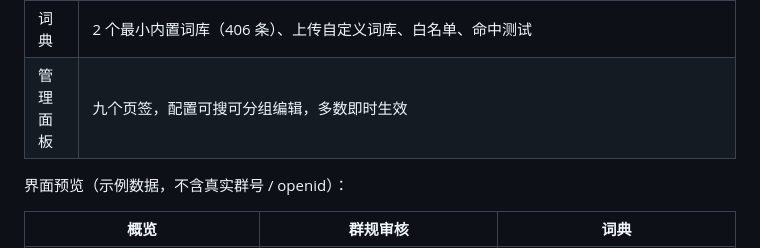
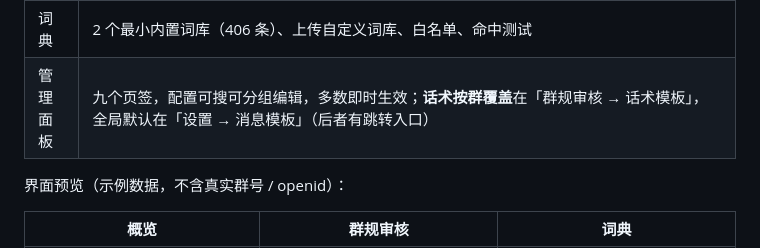
Before and after one commit to Canoe16type/astrbot_plugin_qq_group_manager, a Markdown page: README.md, the part around the change. GitHub-like rendering.

Commit message:
docs(readme): 补一句话术按群覆盖的位置

```diff
--- a/README.md
+++ b/README.md
@@ -58,7 +58,7 @@
 | 成本防护 | 同群模型调用排队上限（默认 3）、单次超时（默认 45s）、每日调用熔断（默认 500 次）；`/群管 状态 自检` 一条命令看清链路与用量 |
 | 权限判定 | AstrBot 管理员 / QQ 群角色 / 自定义 OpenID，任选组合 |
 | 词典 | 2 个最小内置词库（406 条）、上传自定义词库、白名单、命中测试 |
-| 管理面板 | 九个页签，配置可搜可分组编辑，多数即时生效 |
+| 管理面板 | 九个页签，配置可搜可分组编辑，多数即时生效；**话术按群覆盖**在「群规审核 → 话术模板」，全局默认在「设置 → 消息模板」（后者有跳转入口） |
 
 界面预览（示例数据，不含真实群号 / openid）：
 
```
